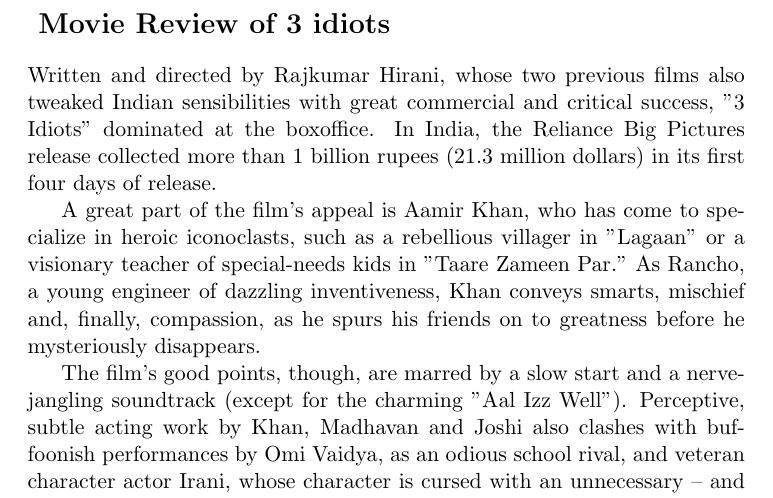
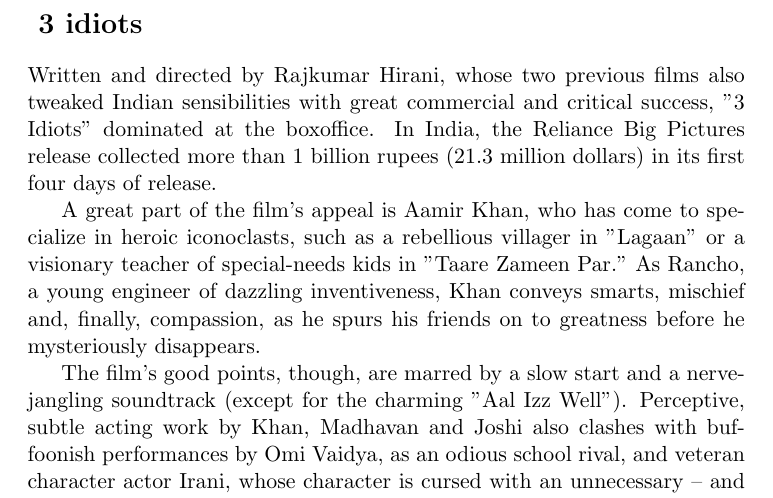
Before and after one commit to arsatvik/cs251-git, a LaTeX document (reviews.tex): part of the page, cut at the place of the change. Compiled offline with pdfLaTeX.

Commit message:
Update reviews.tex

```diff
--- a/reviews.tex
+++ b/reviews.tex
@@ -1,7 +1,8 @@
 
 \documentclass[11pt]{article}
 \begin{document}
-\section*{ Movie Review of 3 idiots }
+\title{Movie Reviews}
+\section*{ 3 idiots }
 
 Written and directed by Rajkumar Hirani, whose two previous films also tweaked Indian sensibilities with great commercial and critical success, "3 Idiots" dominated at the boxoffice. In India, the Reliance Big Pictures release collected more than 1 billion rupees (21.3 million dollars) in its first four days of release.
 
```
